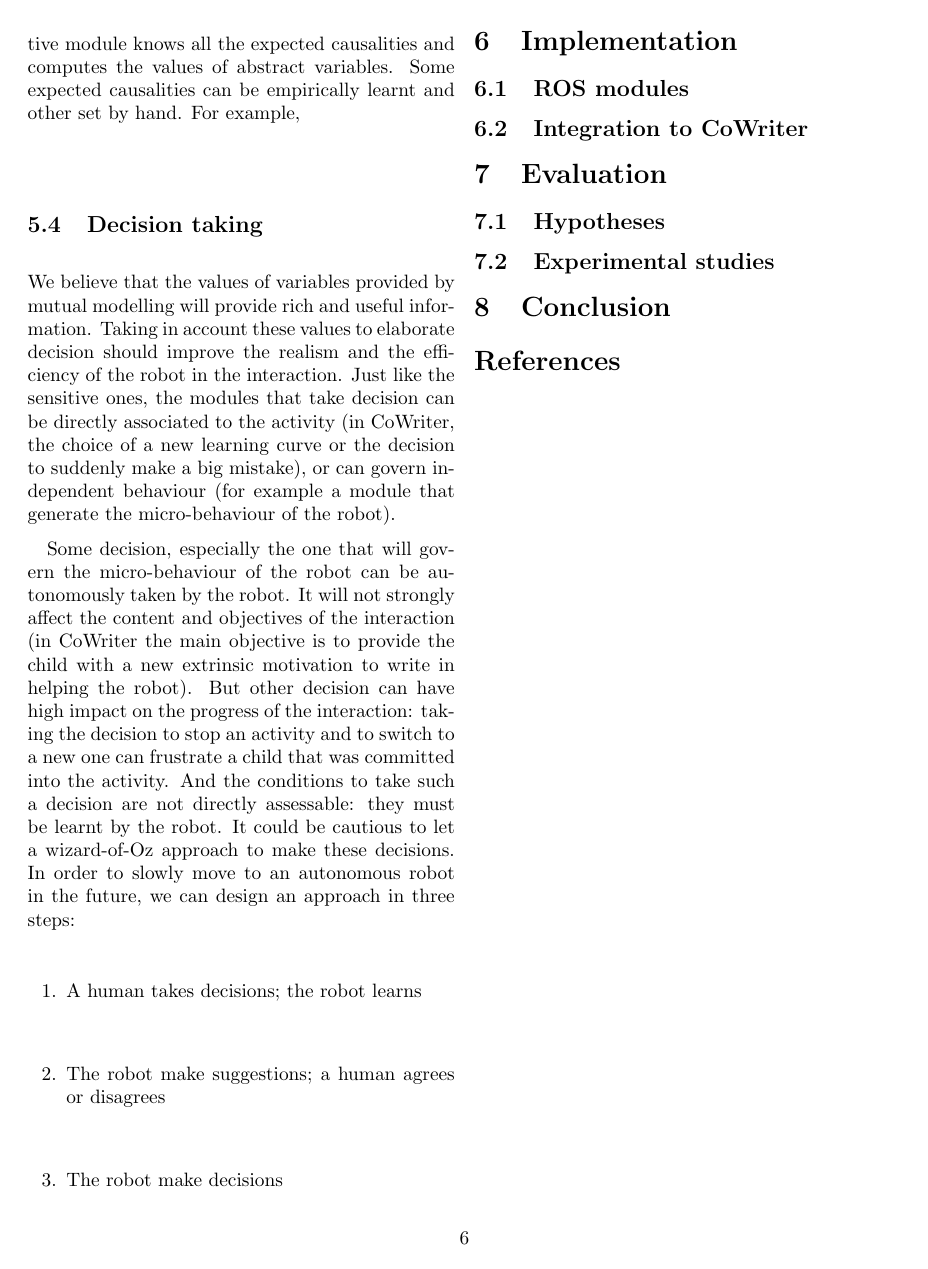
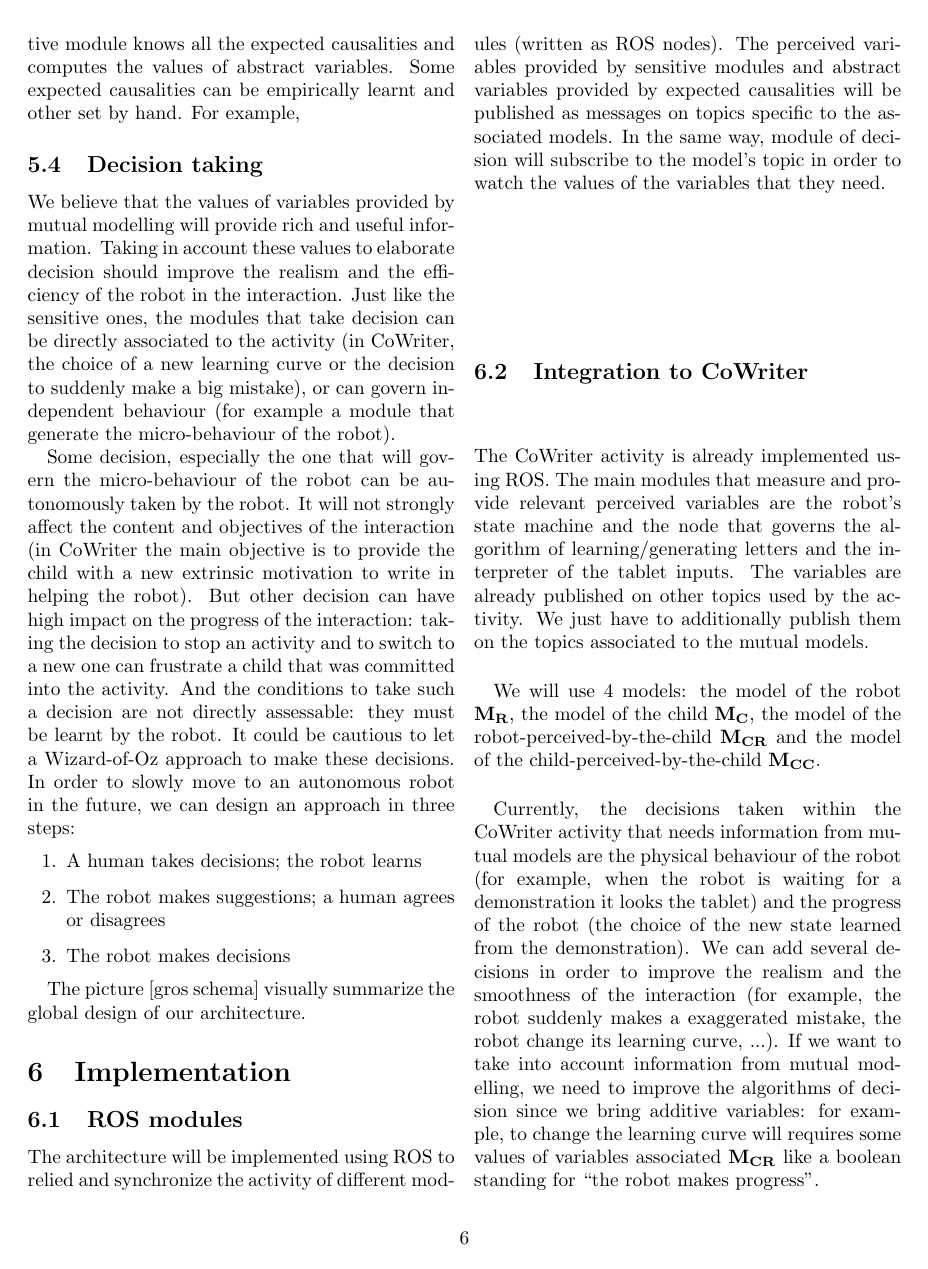
Before and after one commit to alexis-jacq/writeup, a LaTeX paper (write_up.tex): page 6 of 6 before the commit and page 6 of 7 after it. Compiled offline with pdfLaTeX.

Commit message:
implementation

```diff
--- a/write_up.tex
+++ b/write_up.tex
@@ -219,18 +219,28 @@ Each perceived value measured by sensitive modules are associated to the model o
 We believe that the values of variables provided by mutual modelling will provide rich and useful information. Taking in account these values to elaborate decision should improve the realism and the efficiency of the robot in the interaction.
 Just like the sensitive ones, the modules that take decision can be directly associated to the activity (in CoWriter, the choice of a new learning curve or the decision to suddenly make a big mistake), or can govern independent behaviour (for example a module that generate the micro-behaviour of the robot).
 
-Some decision, especially the one that will govern the micro-behaviour of the robot can be autonomously taken by the robot. It will not strongly affect the content and objectives of the interaction (in CoWriter the main objective is to provide the child with a new extrinsic motivation to write in helping the robot). But other decision can have high impact on the progress of the interaction: taking the decision to stop an activity and to switch to a new one can frustrate a child that was committed into the activity. And the conditions to take such a decision are not directly assessable: they must be learnt by the robot. It could be cautious to let a wizard-of-Oz approach to make these decisions. In order to slowly move to an autonomous robot in the future, we can design an approach in three steps:
+Some decision, especially the one that will govern the micro-behaviour of the robot can be autonomously taken by the robot. It will not strongly affect the content and objectives of the interaction (in CoWriter the main objective is to provide the child with a new extrinsic motivation to write in helping the robot). But other decision can have high impact on the progress of the interaction: taking the decision to stop an activity and to switch to a new one can frustrate a child that was committed into the activity. And the conditions to take such a decision are not directly assessable: they must be learnt by the robot. It could be cautious to let a Wizard-of-Oz approach to make these decisions. In order to slowly move to an autonomous robot in the future, we can design an approach in three steps:
 \begin{enumerate}
 \item A human takes decisions; the robot learns
-\item The robot make suggestions; a human agrees or disagrees
-\item The robot make decisions
+\item The robot makes suggestions; a human agrees or disagrees
+\item The robot makes decisions
 \end{enumerate}
+
+The picture [gros schema] visually summarize the global design of our architecture.
 
 \section{Implementation}
 
 \subsection{ROS modules}
 
+The architecture will be implemented using ROS to relied and synchronize the activity of different modules (written as ROS nodes). The perceived variables provided by sensitive modules and abstract variables provided by expected causalities will be published as messages on topics specific to the associated models. In the same way, module of decision will subscribe to the model's topic in order to watch the values of the variables that they need.
+
 \subsection{Integration to CoWriter}
+
+The CoWriter activity is already implemented using ROS. The main modules that measure and provide relevant perceived variables are the robot's state machine and the node that governs the algorithm of learning/generating letters and the interpreter of the tablet inputs. The variables are already published on other topics used by the activity. We just have to additionally publish them on the topics associated to the mutual models.
+
+We will use 4 models: the model of the robot $\textbf{M}_\textbf{R}$, the model of the child $\textbf{M}_\textbf{C}$, the model of the robot-perceived-by-the-child $\textbf{M}_\textbf{CR}$ and the model of the child-perceived-by-the-child $\textbf{M}_\textbf{CC}$.
+
+Currently, the decisions taken within the CoWriter activity that needs information from mutual models are the physical behaviour of the robot (for example, when the robot is waiting for a demonstration it looks the tablet) and the progress of the robot (the choice of the new state learned from the demonstration). We can add several decisions in order to improve the realism and the smoothness of the interaction (for example, the robot suddenly makes a exaggerated mistake, the robot change its learning curve, ...). If we want to take into account information from mutual modelling, we need to improve the algorithms of decision since we bring additive variables: for example, to change the learning curve will requires some values of variables associated $\textbf{M}_\textbf{CR}$ like a boolean standing for ``the robot makes progress".
 
 \section{Evaluation}
 
```
